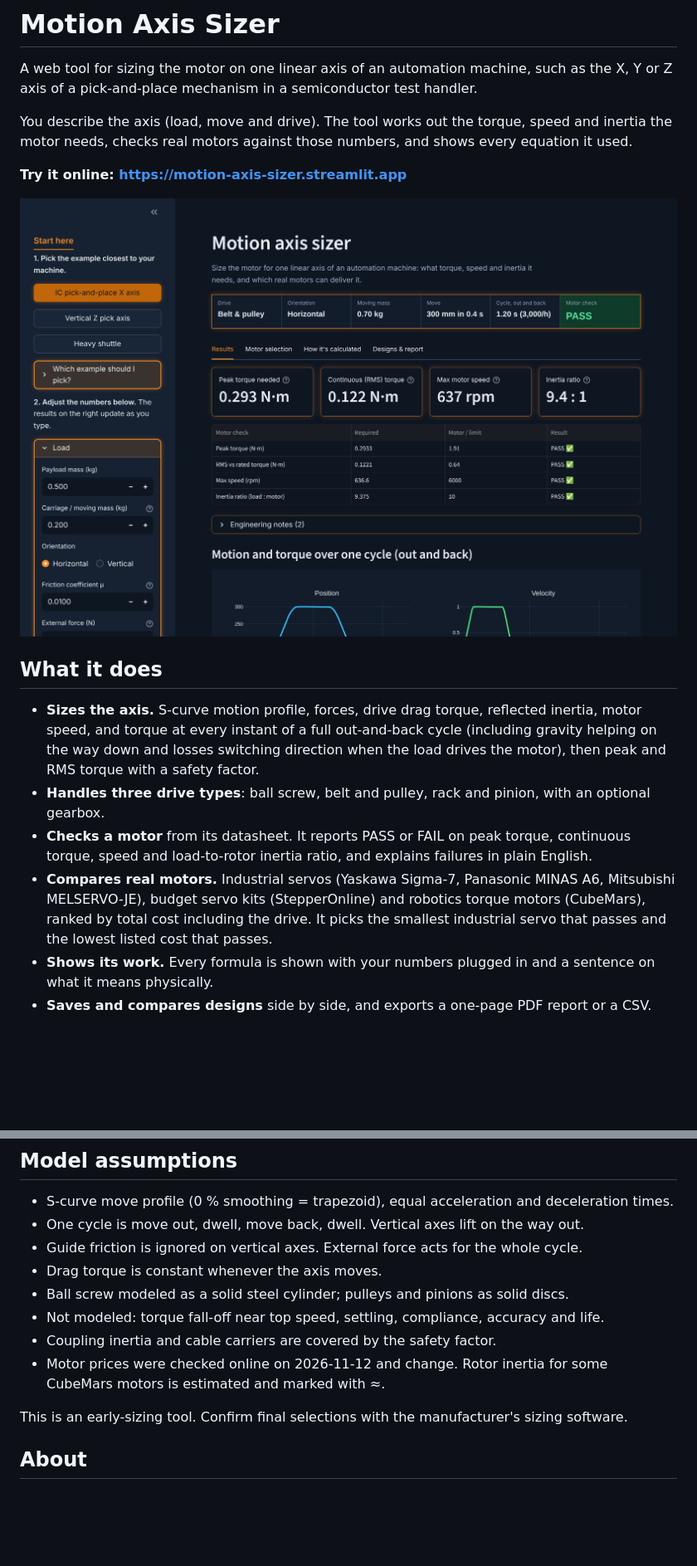
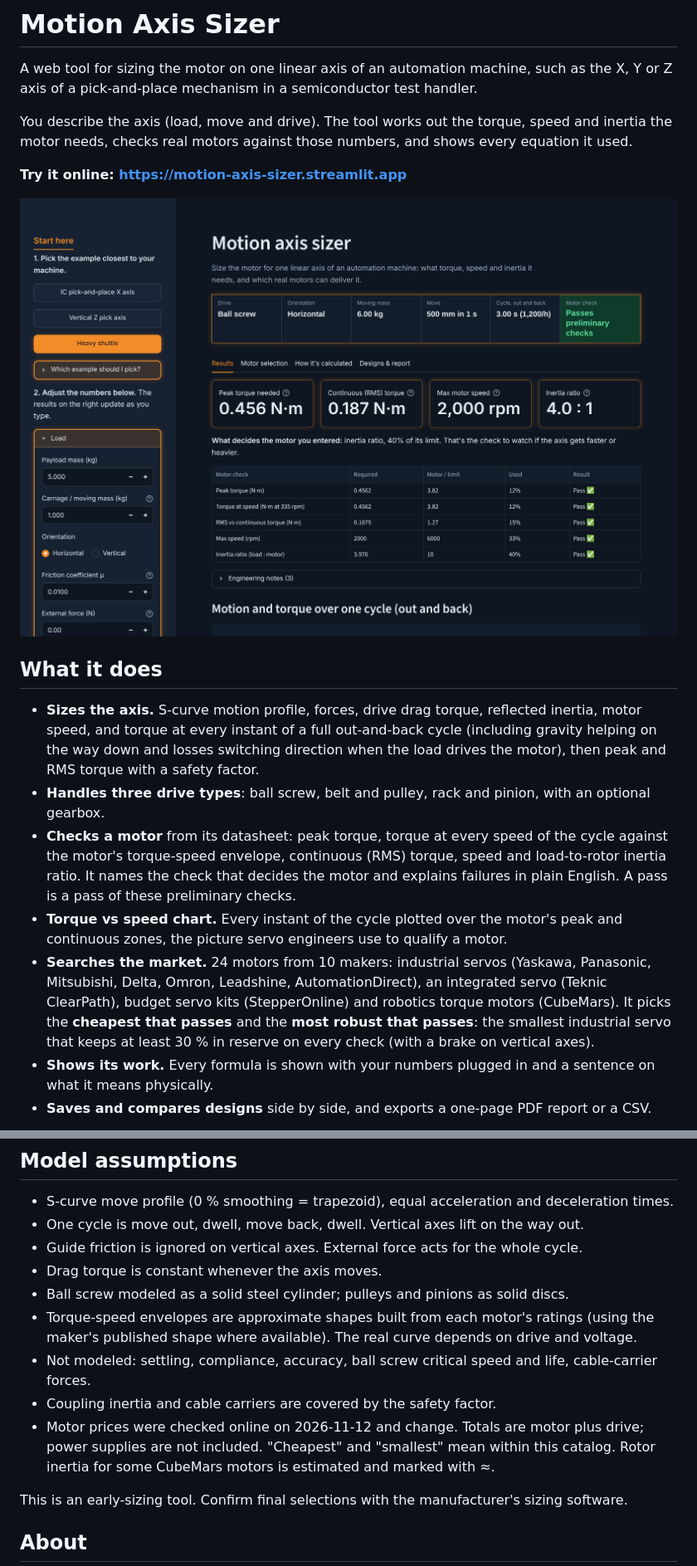
Before and after one commit to NeveraDesigns/motion-axis-sizer, a Markdown page: README.md, 2 parts joined by grey strips. Shown at 83% size. GitHub-like rendering; pictures changed too: docs/screenshot-results.png; blank space fills up the shorter version.

```diff
--- a/README.md
+++ b/README.md
@@ -19,13 +19,18 @@ it used.
   then peak and RMS torque with a safety factor.
 - **Handles three drive types**: ball screw, belt and pulley, rack and pinion, with an
   optional gearbox.
-- **Checks a motor** from its datasheet. It reports PASS or FAIL on peak torque,
-  continuous torque, speed and load-to-rotor inertia ratio, and explains failures in
-  plain English.
-- **Compares real motors.** Industrial servos (Yaskawa Sigma-7, Panasonic MINAS A6,
-  Mitsubishi MELSERVO-JE), budget servo kits (StepperOnline) and robotics torque motors
-  (CubeMars), ranked by total cost including the drive. It picks the smallest industrial
-  servo that passes and the lowest listed cost that passes.
+- **Checks a motor** from its datasheet: peak torque, torque at every speed of the cycle
+  against the motor's torque-speed envelope, continuous (RMS) torque, speed and
+  load-to-rotor inertia ratio. It names the check that decides the motor and explains
+  failures in plain English. A pass is a pass of these preliminary checks.
+- **Torque vs speed chart.** Every instant of the cycle plotted over the motor's peak and
+  continuous zones, the picture servo engineers use to qualify a motor.
+- **Searches the market.** 24 motors from 10 makers: industrial servos (Yaskawa,
+  Panasonic, Mitsubishi, Delta, Omron, Leadshine, AutomationDirect), an integrated servo
+  (Teknic ClearPath), budget servo kits (StepperOnline) and robotics torque motors
+  (CubeMars). It picks the **cheapest that passes** and the **most robust that passes**:
+  the smallest industrial servo that keeps at least 30 % in reserve on every check (with
+  a brake on vertical axes).
 - **Shows its work.** Every formula is shown with your numbers plugged in and a sentence on
   what it means physically.
 - **Saves and compares designs** side by side, and exports a one-page PDF report or a CSV.
@@ -77,9 +85,13 @@ python test_hand_calc.py
 - Guide friction is ignored on vertical axes. External force acts for the whole cycle.
 - Drag torque is constant whenever the axis moves.
 - Ball screw modeled as a solid steel cylinder; pulleys and pinions as solid discs.
-- Not modeled: torque fall-off near top speed, settling, compliance, accuracy and life.
+- Torque-speed envelopes are approximate shapes built from each motor's ratings (using the
+  maker's published shape where available). The real curve depends on drive and voltage.
+- Not modeled: settling, compliance, accuracy, ball screw critical speed and life,
+  cable-carrier forces.
 - Coupling inertia and cable carriers are covered by the safety factor.
-- Motor prices were checked online on 2026-11-12 and change. Rotor inertia for some
+- Motor prices were checked online on 2026-11-12 and change. Totals are motor plus drive;
+  power supplies are not included. "Cheapest" and "smallest" mean within this catalog. Rotor inertia for some
   CubeMars motors is estimated and marked with ≈.
 
 This is an early-sizing tool. Confirm final selections with the manufacturer's sizing software.
```
Also changed, not shown: other parts of README.md (+6 -3 lines), HAND_CALC.md (+5 -0 lines), datasheets/DATASHEET INDEX.md (+37 -0 lines), docs/screenshot-motors.png, 5 other files.
